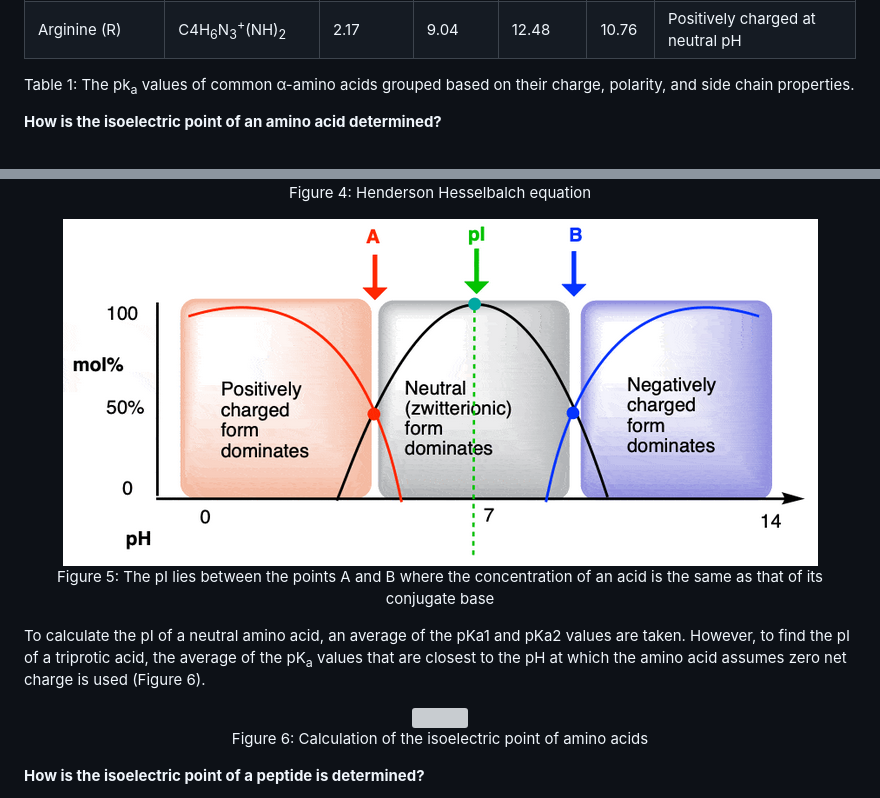
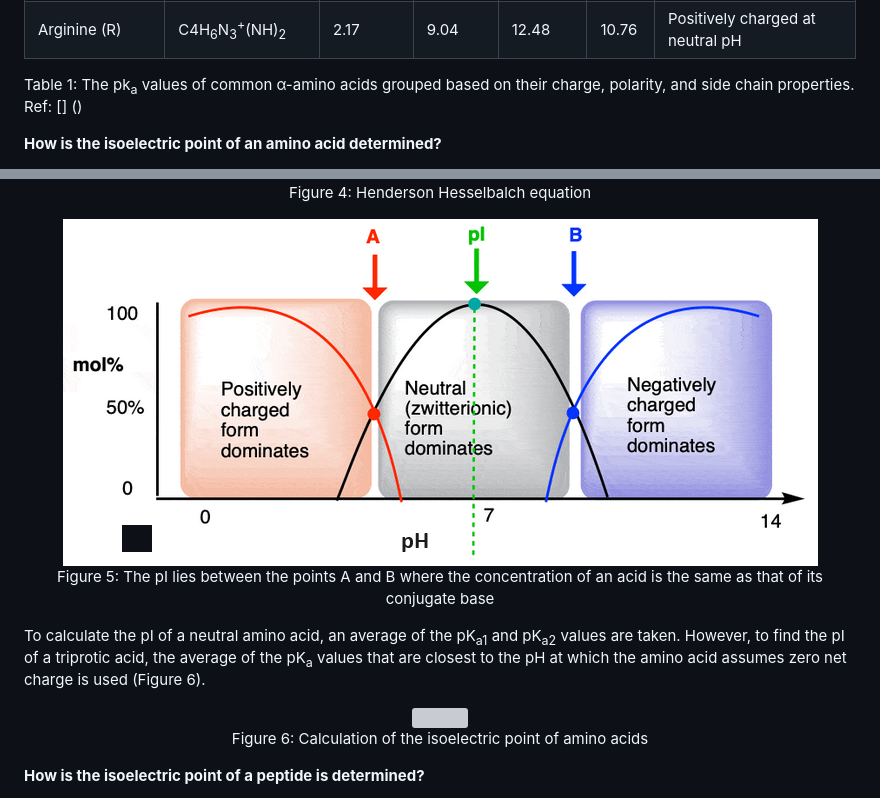
Before and after one commit to virtual-labs/exp-ph-isoelectric-point-iitkgp, a Markdown page: experiment/theory.md, 2 parts joined by grey strips. GitHub-like rendering; pictures changed too: experiment/images/fig5.png; grey boxes are pictures that could not be loaded.

```diff
--- a/experiment/theory.md
+++ b/experiment/theory.md
@@ -67,7 +67,7 @@ Arginine (R) | C4H<sub>6</sub>N<sub>3</sub><sup>+</sup>(NH)<sub>2</sub> | 2.17 |
 
 
 <p>Table 1: The pk<sub>a</sub> values of common α-amino acids grouped based on their charge, polarity, and side
-chain properties.</p>
+chain properties. Ref: [] ()</p>
 
 
 **How is the isoelectric point of an amino acid determined?**
@@ -84,7 +84,7 @@ According to Henderson Hesselbalch equation (Figure 4), the pH equals pK<sub>a</
 <p>Figure 5: The pI lies between the points A and B where the concentration of an acid is the same as that of its conjugate base</p>
 </div>
 
-To calculate the pI of a neutral amino acid, an average of the pKa1 and pKa2 values are taken. However, to find the pI of a triprotic acid, the average of the pK<sub>a</sub> values that are closest to the pH at which the amino acid assumes zero net charge is used (Figure 6).
+To calculate the pI of a neutral amino acid, an average of the pK<sub>a1</sub> and pK<sub>a2</sub> values are taken. However, to find the pI of a triprotic acid, the average of the pK<sub>a</sub> values that are closest to the pH at which the amino acid assumes zero net charge is used (Figure 6).
 
 <div align="center">
 <img src="images/fig6.png" class="img-fluid">
```
Also changed, not shown: experiment/procedure.md (+3 -3 lines), 2 other files.
